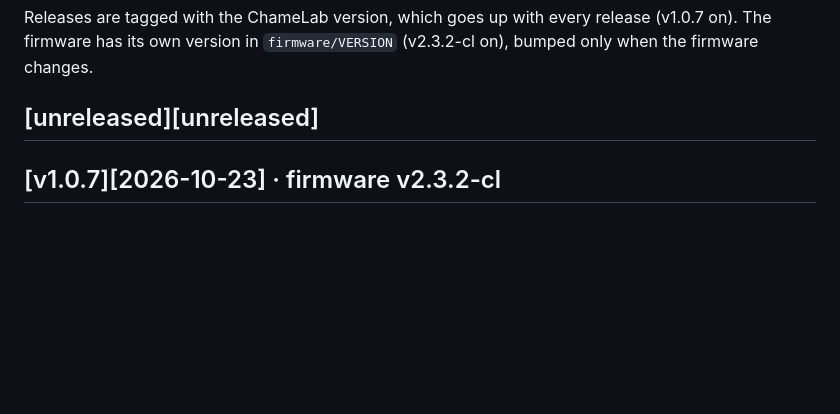
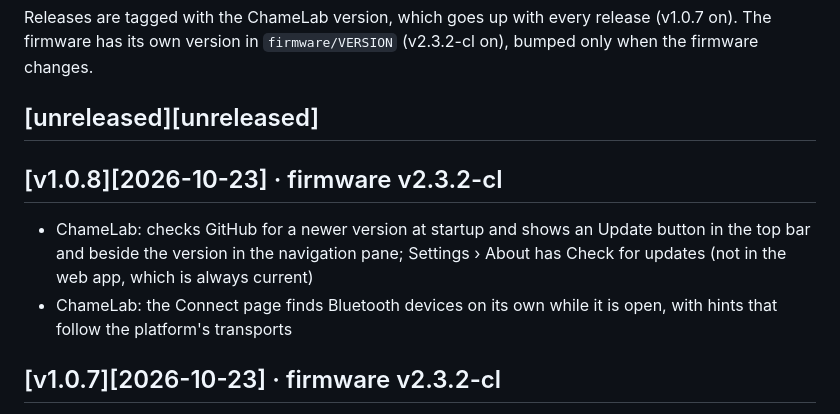
Before and after one commit to m0n5ter/ChameLab, a Markdown page: CHANGELOG.md, the part around the change. Rendered like a GitHub page; blank space fills up the shorter version.

Commit message:
Release v1.0.8
Co-Authored-By: Claude Opus 5.5 <noreply@anthropic.com>

```diff
--- a/CHANGELOG.md
+++ b/CHANGELOG.md
@@ -6,6 +6,10 @@ Releases are tagged with the ChameLab version, which goes up with every release
 The firmware has its own version in `firmware/VERSION` (v2.3.2-cl on), bumped only when the firmware changes.
 
 ## [unreleased][unreleased]
+
+## [v1.0.8][2026-10-23] · firmware v2.3.2-cl
+ - ChameLab: checks GitHub for a newer version at startup and shows an Update button in the top bar and beside the version in the navigation pane; Settings › About has Check for updates (not in the web app, which is always current)
+ - ChameLab: the Connect page finds Bluetooth devices on its own while it is open, with hints that follow the platform's transports
 
 ## [v1.0.7][2026-10-23] · firmware v2.3.2-cl
  - Separate versions: releases carry the ChameLab version, the firmware reports its own (v2.3.2-cl) and only changes it when the firmware changes
```
